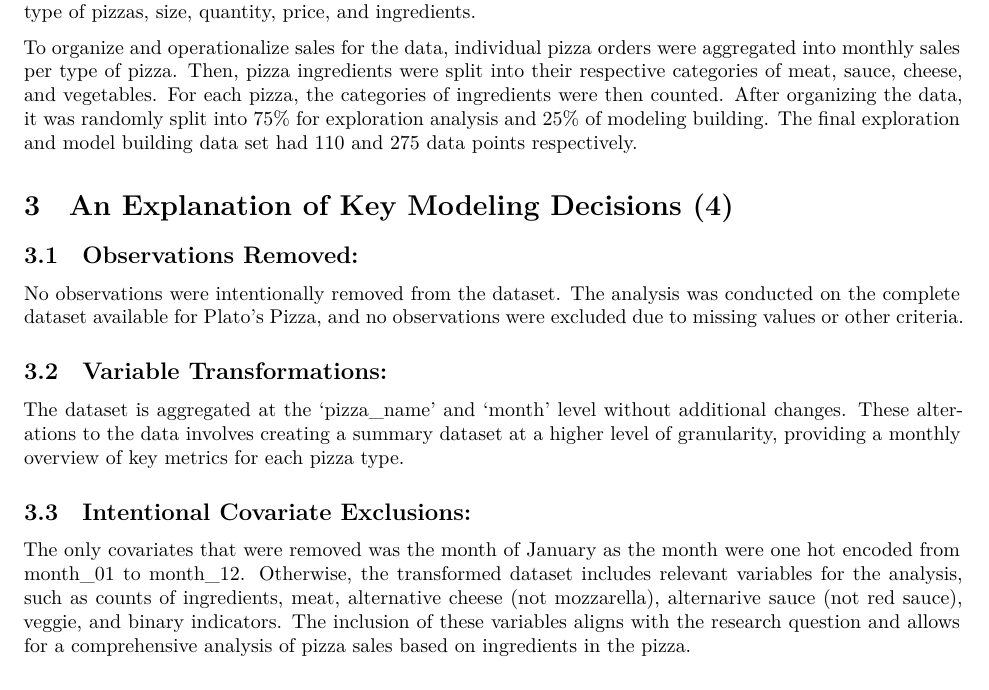
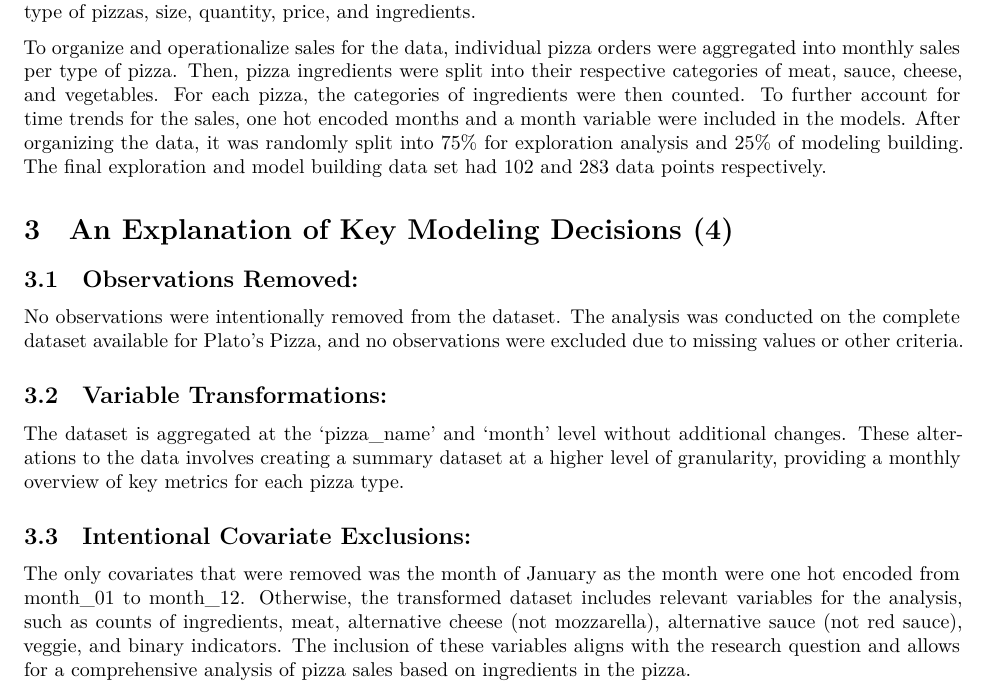
Before and after one commit to nicholasllin/DS203_lab2, an R Markdown document (reports/report_NL.Rmd): part of page 2 of 6, cut so that both start at the same text. Rendered offline with R 4.5, knitr and Pandoc, then LaTeX, with nearby package versions.

Commit message:
updates to data and methodology

```diff
--- a/reports/report_NL.Rmd
+++ b/reports/report_NL.Rmd
@@ -45,7 +45,7 @@ The goal of this study is to estimate what types of ingredients can significantl
 
 The data in this study is a data set made for Plato's Pizza, a fictitious pizza restaurant based in New Jersey. It was made publicly available by a group called Maven Analytics. It includes about a year's worth of 48620 pizza orders, where each row shows the details about the order such as date and time, number of pizzas, type of pizzas, size, quantity, price, and ingredients.
 
-To organize and operationalize sales for the data, individual pizza orders were aggregated into monthly sales per type of pizza. Then, pizza ingredients were split into their respective categories of meat, sauce, cheese, and vegetables. For each pizza, the categories of ingredients were then counted. After organizing the data, it was randomly split into 75% for exploration analysis and 25% of modeling building. The final exploration and model building data set had 110 and 275 data points respectively.
+To organize and operationalize sales for the data, individual pizza orders were aggregated into monthly sales per type of pizza. Then, pizza ingredients were split into their respective categories of meat, sauce, cheese, and vegetables. For each pizza, the categories of ingredients were then counted. To further account for time trends for the sales, one hot encoded months and a month variable were included in the models. After organizing the data, it was randomly split into 75% for exploration analysis and 25% of modeling building. The final exploration and model building data set had 102 and 283 data points respectively.
 
 # An Explanation of Key Modeling Decisions (4)
 
@@ -59,7 +59,7 @@ No observations were intentionally removed from the dataset. The analysis was co
 The dataset is aggregated at the 'pizza_name' and 'month' level without additional changes. These alterations to the data involves creating a summary dataset at a higher level of granularity, providing a monthly overview of key metrics for each pizza type.
 
 ## Intentional Covariate Exclusions:
-The only covariates that were removed was the month of January as the month were one hot encoded from month_01 to month_12. Otherwise, the transformed dataset includes relevant variables for the analysis, such as counts of ingredients, meat, alternative cheese (not mozzarella), alternarive sauce (not red sauce), veggie, and binary indicators. The inclusion of these variables aligns with the research question and allows for a comprehensive analysis of pizza sales based on ingredients in the pizza.
+The only covariates that were removed was the month of January as the month were one hot encoded from month_01 to month_12. Otherwise, the transformed dataset includes relevant variables for the analysis, such as counts of ingredients, meat, alternative cheese (not mozzarella), alternative sauce (not red sauce), veggie, and binary indicators. The inclusion of these variables aligns with the research question and allows for a comprehensive analysis of pizza sales based on ingredients in the pizza.
 
 # A Table or Visualization (5)
 
```
